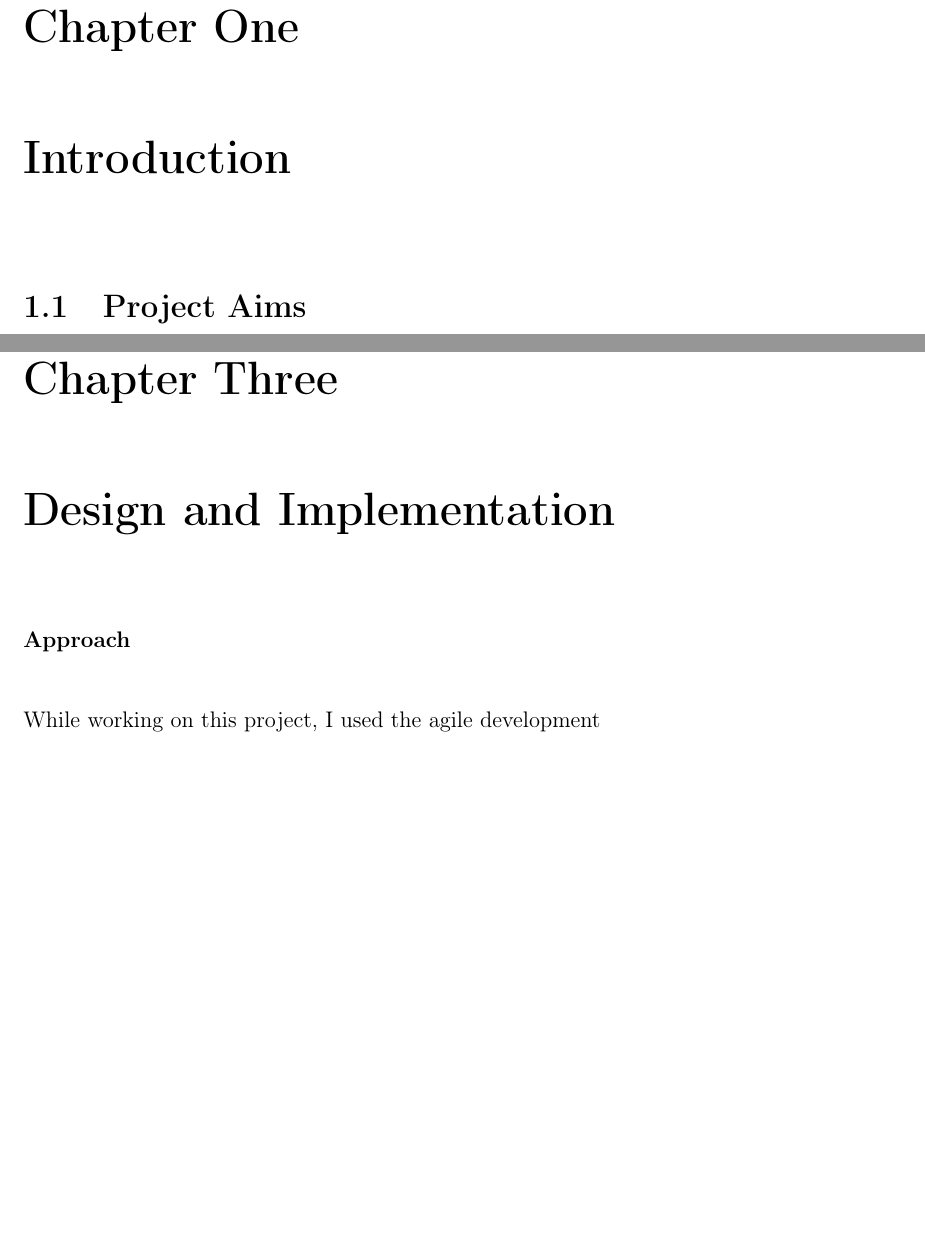
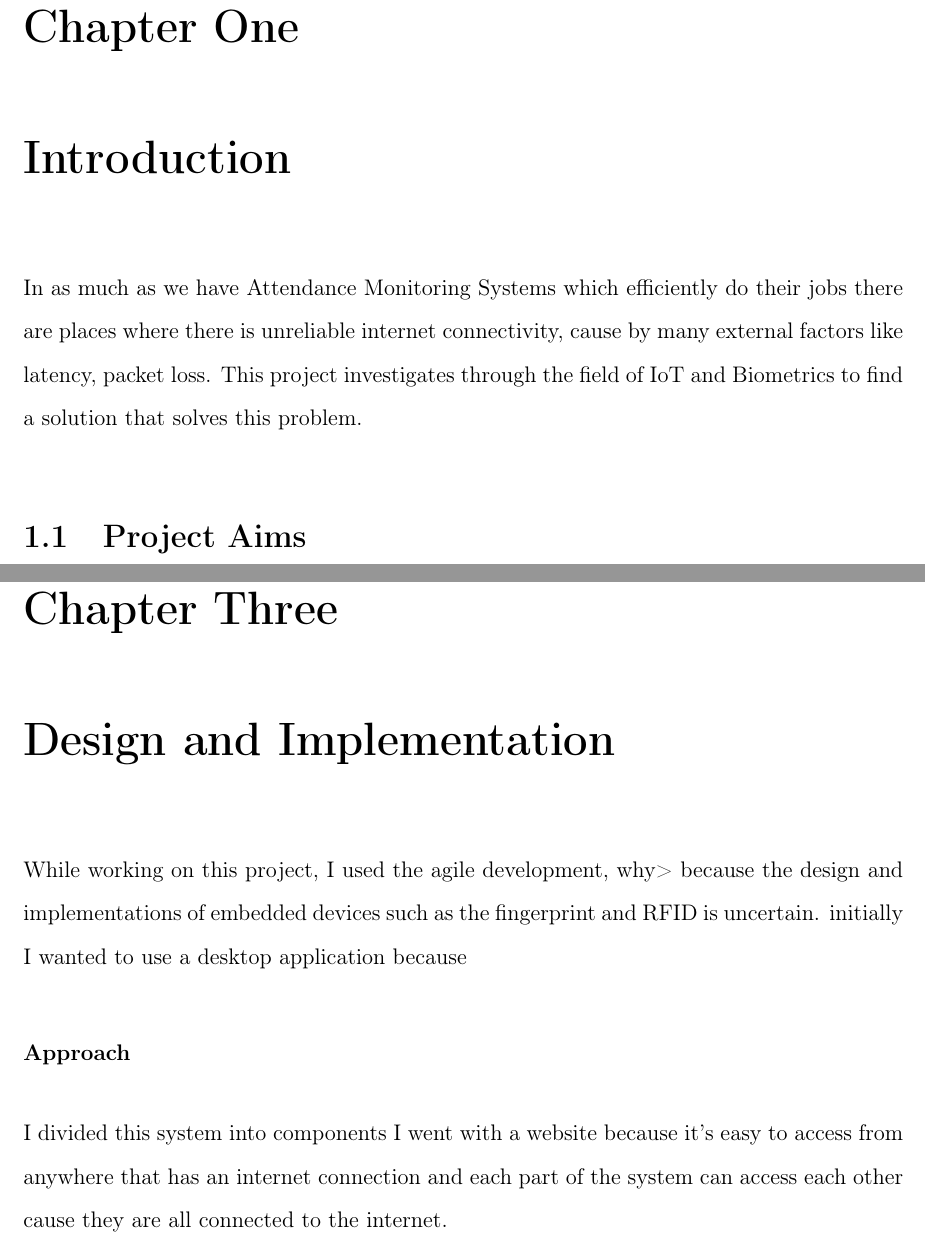
Before and after one commit to g3ar-v/UoB-Thesis-van853, a LaTeX thesis (main.tex, which reads Design & Implementation/ch3.tex, Introduction/ch1.tex): two parts of pages 8 and 15 of 19, joined at a grey line, cut so that both start at the same text, the shorter picture padded with empty space. Compiled offline with pdfLaTeX.

```diff
--- a/Design & Implementation/ch3.tex
+++ b/Design & Implementation/ch3.tex
@@ -1,4 +1,8 @@
 \chapter{Design and Implementation}
+While working on this project, I used the agile development, why> because the design and implementations of embedded devices such as the fingerprint and RFID is uncertain.  initially I wanted to use a desktop application because
+
+
 \subsubsection{Approach}
 
-While working on this project, I used the agile development
+I divided this system into components
+I went with a website because it's easy to access from anywhere that has an internet connection and each part of the system can access each other cause they are all connected to the internet.
--- a/Introduction/ch1.tex
+++ b/Introduction/ch1.tex
@@ -1,4 +1,8 @@
 \chapter{Introduction}
+
+In as much as we have Attendance Monitoring Systems which efficiently do their jobs there are places where there is unreliable internet connectivity, cause by many external factors like latency, packet loss. This project investigates through the field of IoT and Biometrics to find a solution that solves this problem.
+
+
 \section{Project Aims}
 
 The aim of this project is to build a attendance monitoring system than is able to track attendance while
```
Also changed, not shown: frontmatter/abstract.tex (+8 -2 lines).
